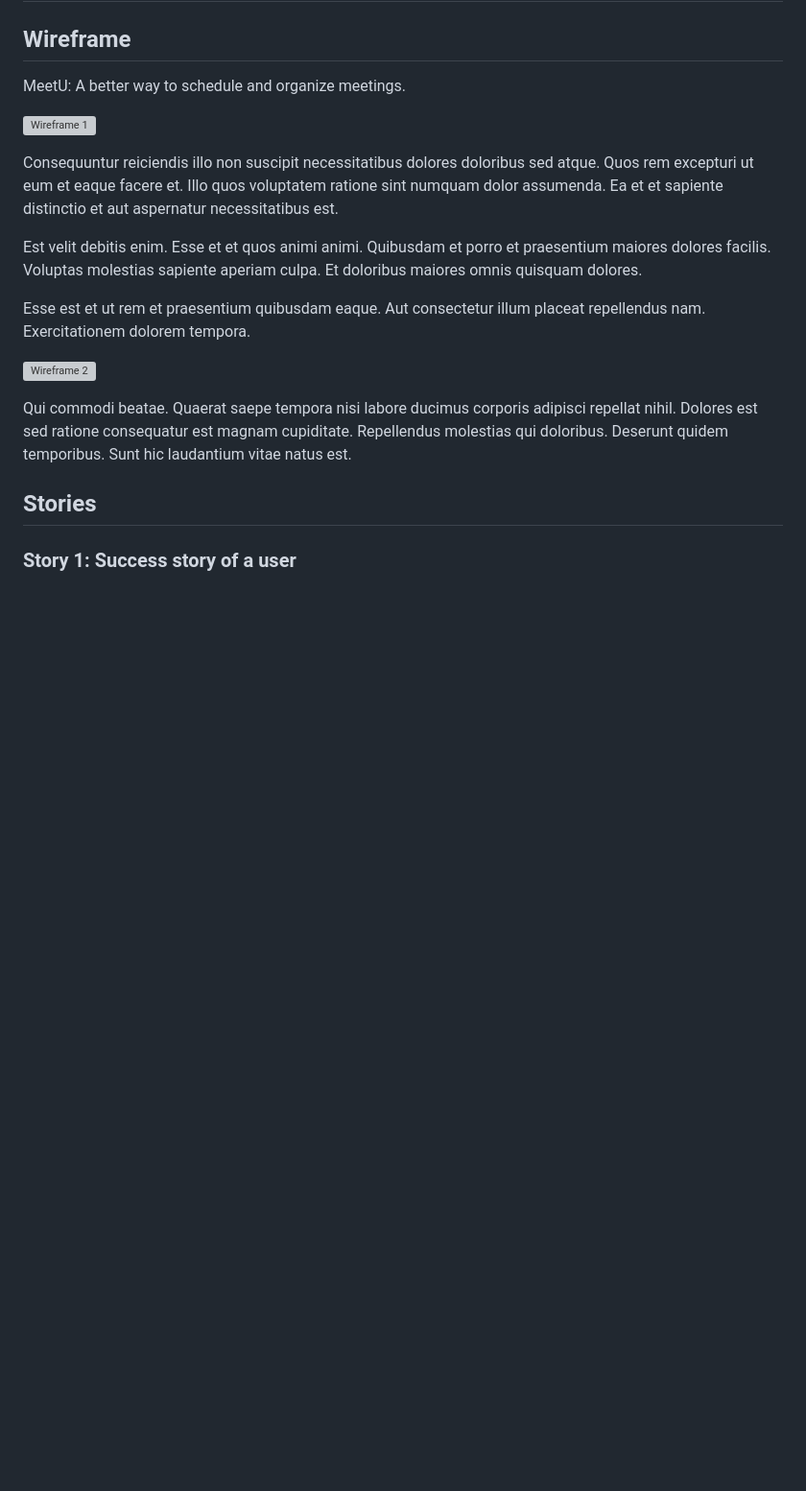
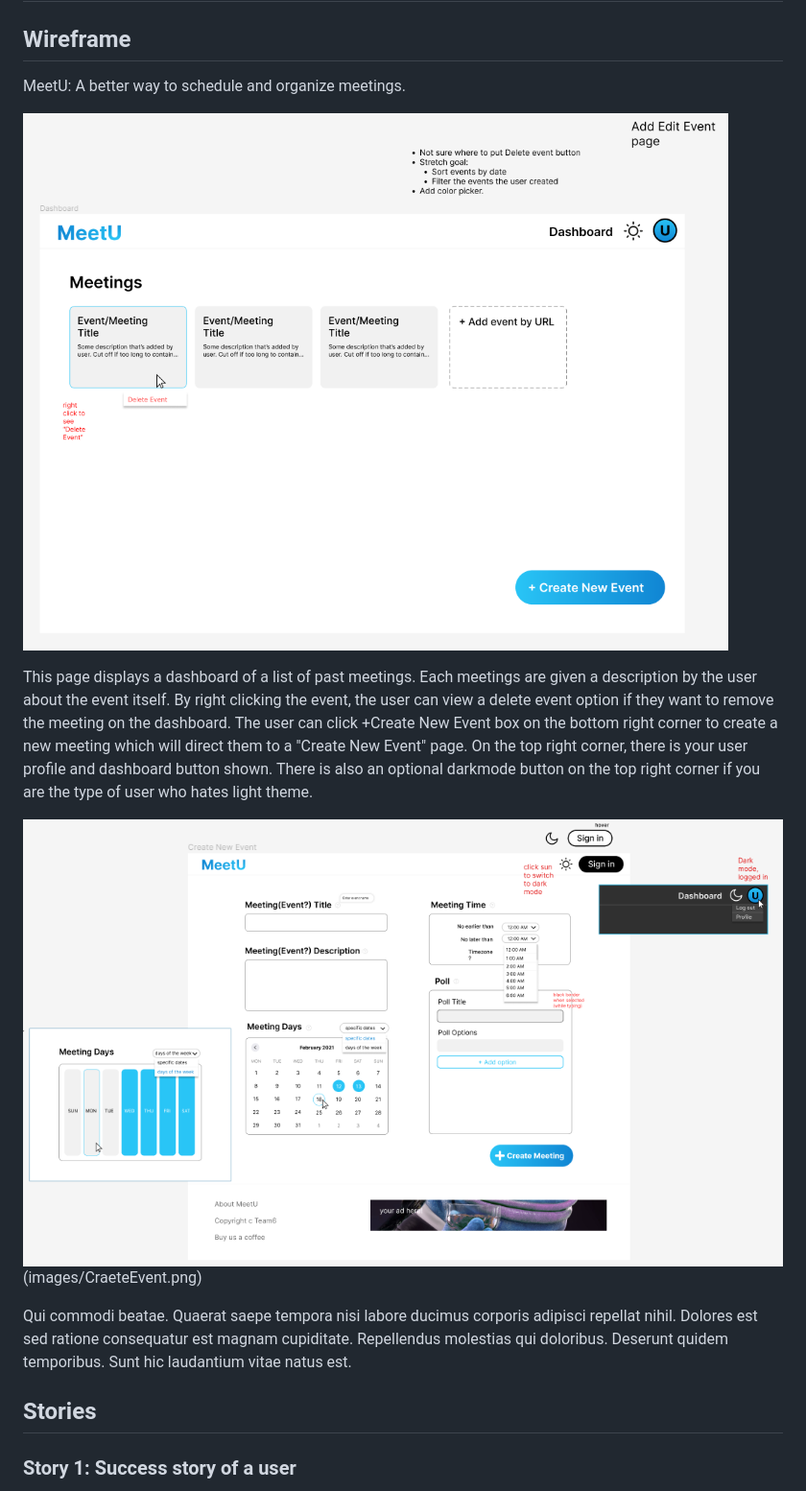
Before and after one commit to yunijeong5/MeetU, a Markdown page: docs/ui-design/index.md, the part around the change. Shown at 96% size. GitHub-like rendering; blank space fills up the shorter version; grey boxes are pictures that could not be loaded.

Commit message:
Wireframe 1 Readme

```diff
--- a/docs/ui-design/index.md
+++ b/docs/ui-design/index.md
@@ -4,15 +4,12 @@
 
 MeetU: A better way to schedule and organize meetings.
 
-![Wireframe 1](image/dashboard.png)
+![Wireframe 1](images/dashboard.png)
 
-Consequuntur reiciendis illo non suscipit necessitatibus dolores doloribus sed atque. Quos rem excepturi ut eum et eaque facere et. Illo quos voluptatem ratione sint numquam dolor assumenda. Ea et et sapiente distinctio et aut aspernatur necessitatibus est.
+This page displays a dashboard of a list of past meetings. Each meetings are given a description by the user about the event itself. By right clicking the event, the user can view a delete event option if they want to remove the meeting on the dashboard. The user can click +Create New Event box on the bottom right corner to create a new meeting which will direct them to a "Create New Event" page. On the top right corner, there is your user profile and dashboard button shown. There is also an optional darkmode button on the top right corner if you are the type of user who hates light theme.
 
-Est velit debitis enim. Esse et et quos animi animi. Quibusdam et porro et praesentium maiores dolores facilis. Voluptas molestias sapiente aperiam culpa. Et doloribus maiores omnis quisquam dolores.
 
-Esse est et ut rem et praesentium quibusdam eaque. Aut consectetur illum placeat repellendus nam. Exercitationem dolorem tempora.
-
-![Wireframe 2](wireframe-2.png)
+![Wireframe 2](images/CreateNew.png) (images/CraeteEvent.png)
 
 Qui commodi beatae. Quaerat saepe tempora nisi labore ducimus corporis adipisci repellat nihil. Dolores est sed ratione consequatur est magnam cupiditate. Repellendus molestias qui doloribus. Deserunt quidem temporibus. Sunt hic laudantium vitae natus est.
 
```
